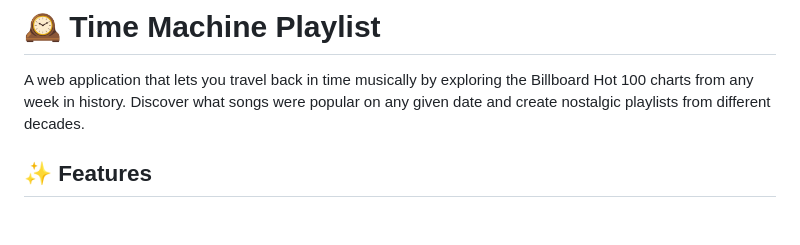
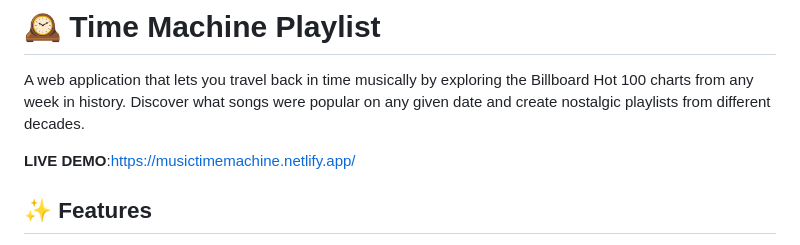
Before and after one commit to notsushmit/Time_Machine_Playlist_webApp, a Markdown page: README.md, the part around the change. GitHub-like rendering; blank space fills up the shorter version.

```diff
--- a/README.md
+++ b/README.md
@@ -1,6 +1,8 @@
 # 🕰️ Time Machine Playlist
 
 A web application that lets you travel back in time musically by exploring the Billboard Hot 100 charts from any week in history. Discover what songs were popular on any given date and create nostalgic playlists from different decades.
+
+**LIVE DEMO**:https://musictimemachine.netlify.app/
 
 ## ✨ Features
 
```
